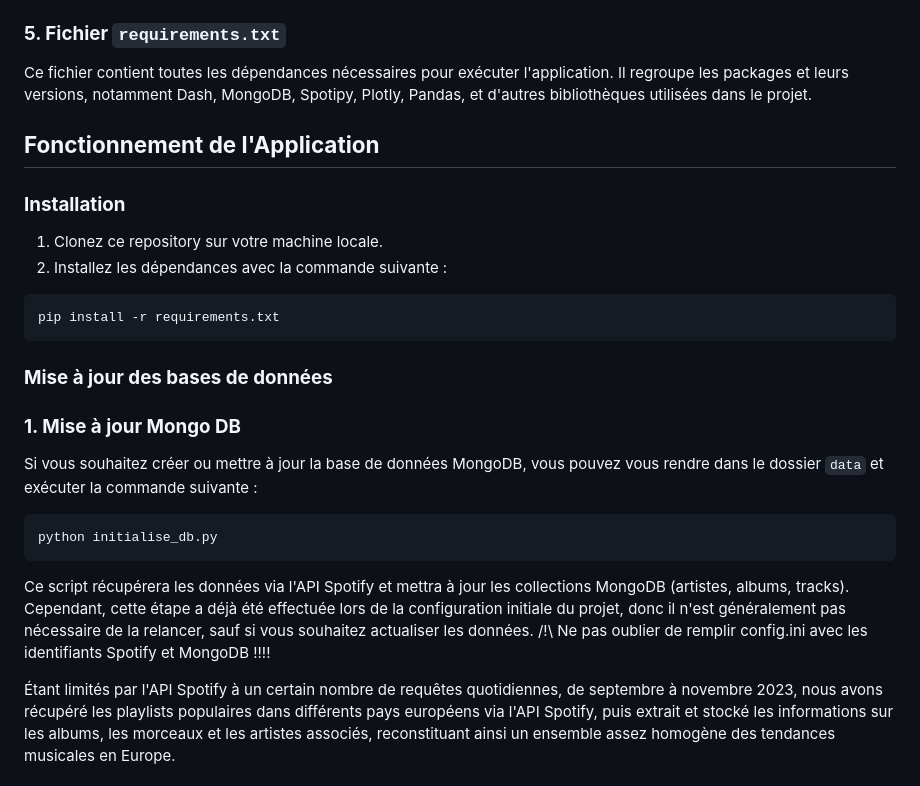
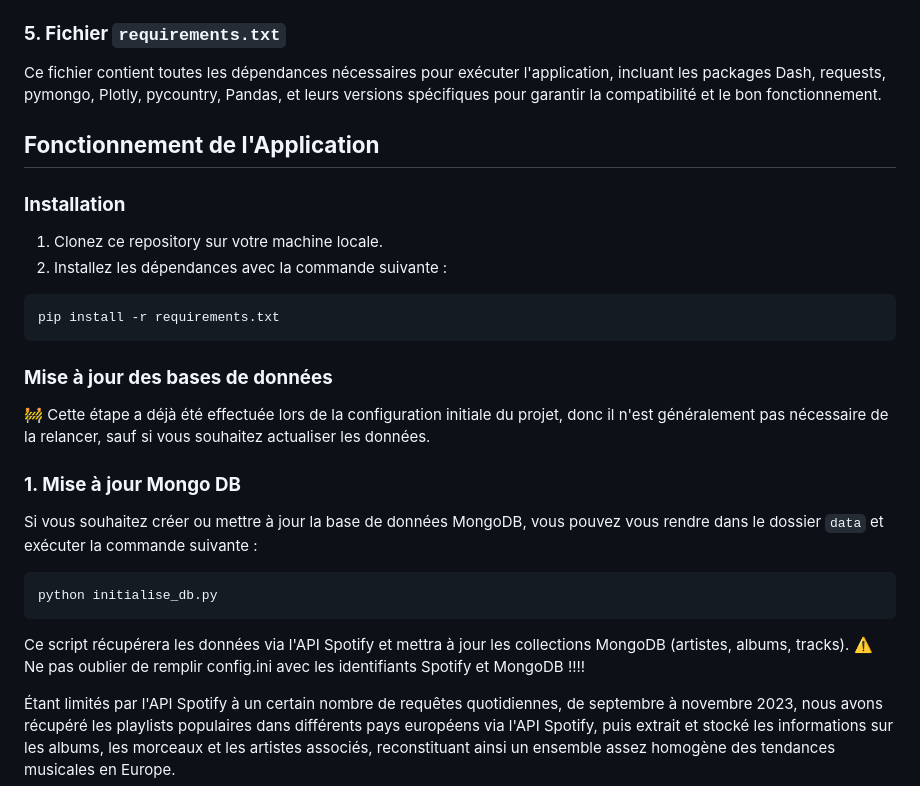
Before and after one commit to feliciadss/Projet-Visualisation-Analytique-M1, a Markdown page: README.md, the part around the change printed below. Drawn GitHub-style.

````diff
--- a/README.md
+++ b/README.md
@@ -45,7 +50,7 @@ Ce dossier stocke les modules qui définissent les pages de l'application web Da
 
 
 ### **5. Fichier `requirements.txt`**
-Ce fichier contient toutes les dépendances nécessaires pour exécuter l'application. Il regroupe les packages et leurs versions, notamment Dash, MongoDB, Spotipy, Plotly, Pandas, et d'autres bibliothèques utilisées dans le projet.
+Ce fichier contient toutes les dépendances nécessaires pour exécuter l'application, incluant les packages Dash, requests, pymongo, Plotly, pycountry, Pandas, et leurs versions spécifiques pour garantir la compatibilité et le bon fonctionnement.
 
 ## **Fonctionnement de l'Application**
 
@@ -57,15 +62,16 @@ pip install -r requirements.txt
 ```
 
 ### **Mise à jour des bases de données**
-
+🚧 Cette étape a déjà été effectuée lors de la configuration initiale du projet, donc il n'est généralement pas nécessaire de la relancer, sauf si vous souhaitez actualiser les données.
 
 ### **1. Mise à jour Mongo DB**
+
 Si vous souhaitez créer ou mettre à jour la base de données MongoDB, vous pouvez vous rendre dans le dossier `data` et exécuter la commande suivante :
 ```python
 python initialise_db.py
 ```
-Ce script récupérera les données via l'API Spotify et mettra à jour les collections MongoDB (artistes, albums, tracks). Cependant, cette étape a déjà été effectuée lors de la configuration initiale du projet, donc il n'est généralement pas nécessaire de la relancer, sauf si vous souhaitez actualiser les données.
-/!\ Ne pas oublier de remplir config.ini avec les identifiants Spotify et MongoDB !!!!
+Ce script récupérera les données via l'API Spotify et mettra à jour les collections MongoDB (artistes, albums, tracks).
+⚠️ Ne pas oublier de remplir config.ini avec les identifiants Spotify et MongoDB !!!!
 
 Étant limités par l'API Spotify à un certain nombre de requêtes quotidiennes, de septembre à novembre 2023, nous avons récupéré les playlists populaires dans différents pays européens via l'API Spotify, puis extrait et stocké les informations sur les albums, les morceaux et les artistes associés, reconstituant ainsi un ensemble assez homogène des tendances musicales en Europe.
 
````
Also changed, not shown: other parts of README.md (+10 -4 lines).
